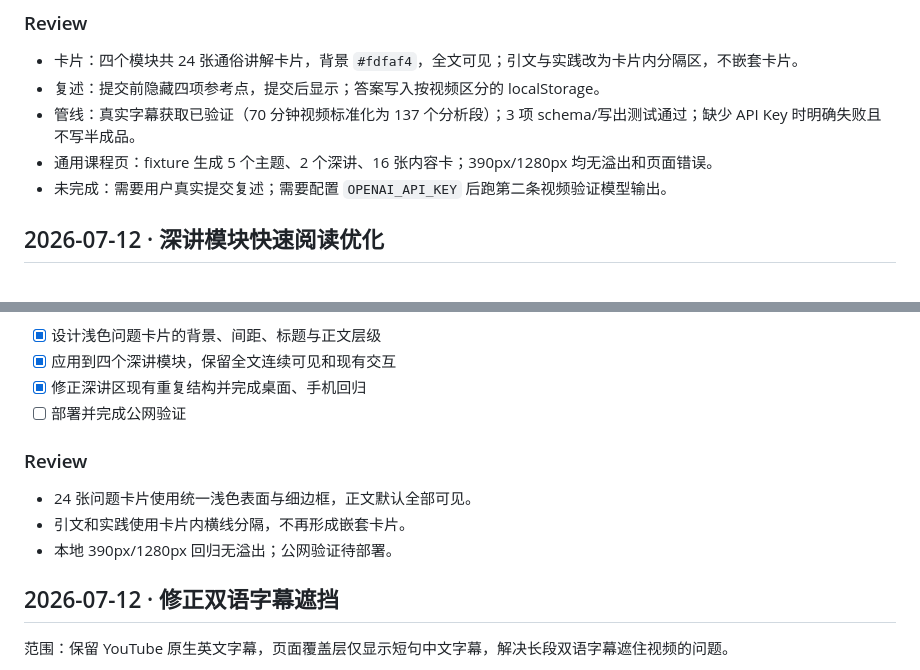
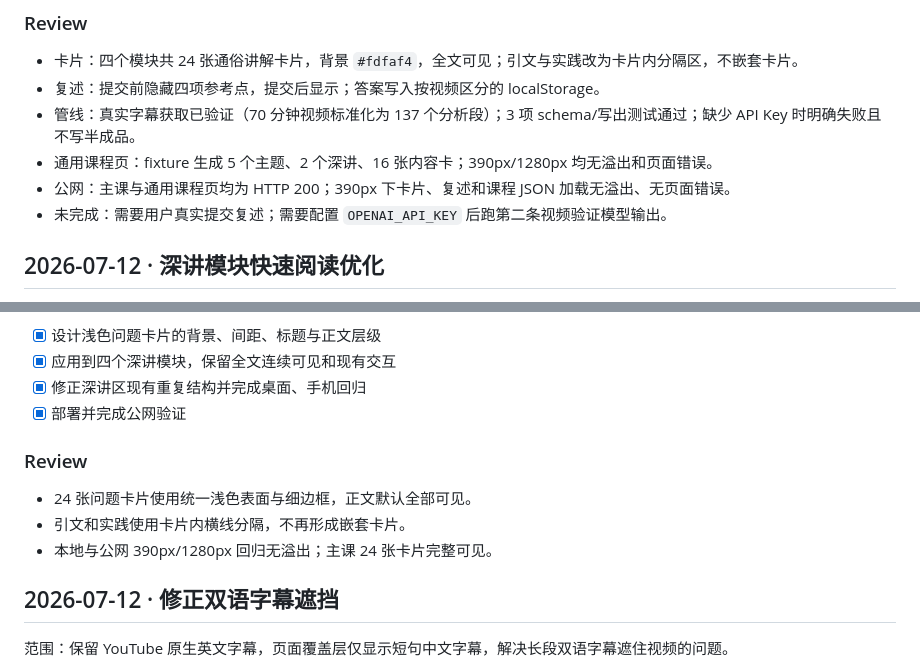
Before and after one commit to lmr1123/ai-video-course, a Markdown page: tasks/todo.md, 2 parts joined by grey strips. GitHub-like rendering.

```diff
--- a/tasks/todo.md
+++ b/tasks/todo.md
@@ -40,6 +40,7 @@
 - 复述：提交前隐藏四项参考点，提交后显示；答案写入按视频区分的 localStorage。
 - 管线：真实字幕获取已验证（70 分钟视频标准化为 137 个分析段）；3 项 schema/写出测试通过；缺少 API Key 时明确失败且不写半成品。
 - 通用课程页：fixture 生成 5 个主题、2 个深讲、16 张内容卡；390px/1280px 均无溢出和页面错误。
+- 公网：主课与通用课程页均为 HTTP 200；390px 下卡片、复述和课程 JSON 加载无溢出、无页面错误。
 - 未完成：需要用户真实提交复述；需要配置 `OPENAI_API_KEY` 后跑第二条视频验证模型输出。
 
 ## 2026-07-12 · 深讲模块快速阅读优化
@@ -59,13 +60,13 @@
 - [x] 设计浅色问题卡片的背景、间距、标题与正文层级
 - [x] 应用到四个深讲模块，保留全文连续可见和现有交互
 - [x] 修正深讲区现有重复结构并完成桌面、手机回归
-- [ ] 部署并完成公网验证
+- [x] 部署并完成公网验证
 
 ### Review
 
 - 24 张问题卡片使用统一浅色表面与细边框，正文默认全部可见。
 - 引文和实践使用卡片内横线分隔，不再形成嵌套卡片。
-- 本地 390px/1280px 回归无溢出；公网验证待部署。
+- 本地与公网 390px/1280px 回归无溢出；主课 24 张卡片完整可见。
 
 ## 2026-07-12 · 修正双语字幕遮挡
 
```
Also changed, not shown: tasks/progress.md (+2 -1 lines).
